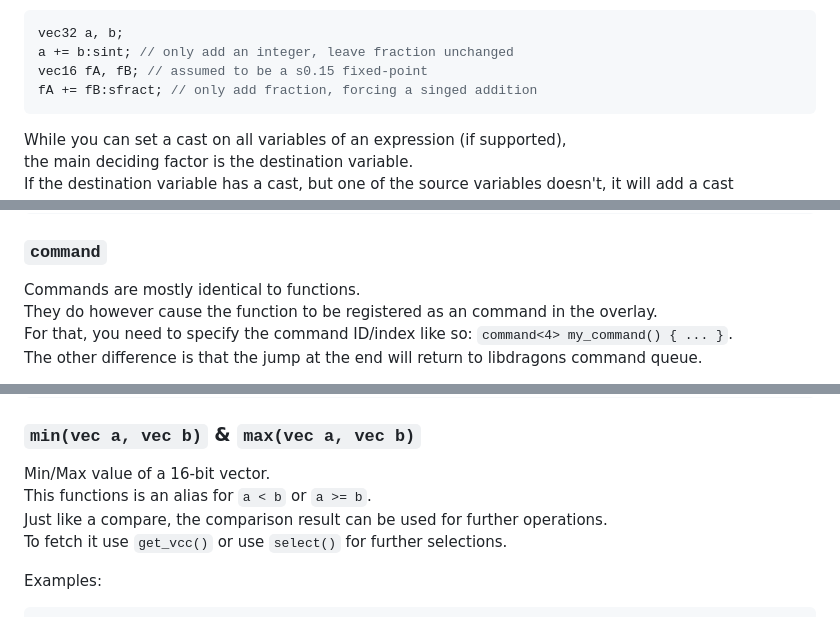
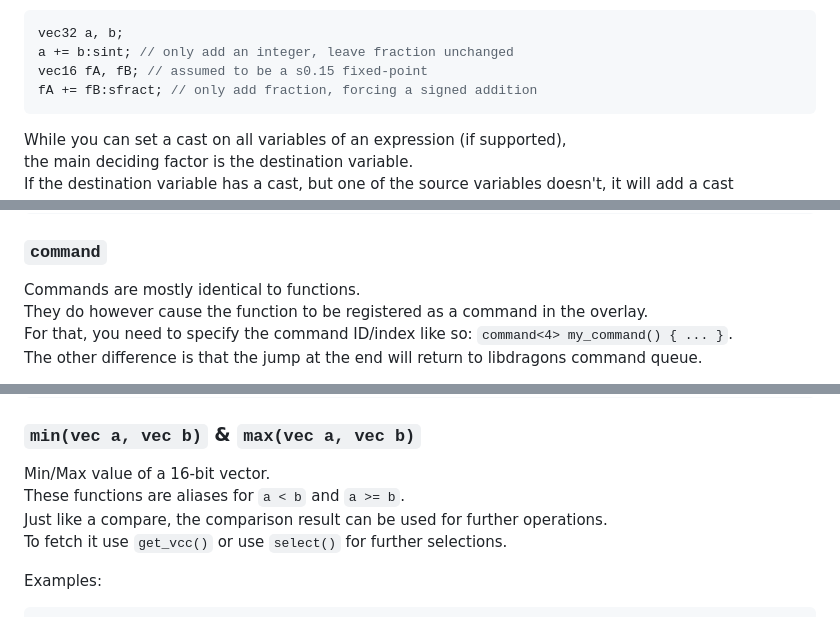
Before and after one commit to HailToDodongo/rspl, a Markdown page: Docs.md, 3 parts joined by grey strips. Drawn GitHub-style.

````diff
--- a/Docs.md
+++ b/Docs.md
@@ -298,7 +298,7 @@ As well as operations:
 vec32 a, b;
 a += b:sint; // only add an integer, leave fraction unchanged
 vec16 fA, fB; // assumed to be a s0.15 fixed-point
-fA += fB:sfract; // only add fraction, forcing a singed addition
+fA += fB:sfract; // only add fraction, forcing a signed addition
 ```
 While you can set a cast on all variables of an expression (if supported),<br/>
 the main deciding factor is the destination variable.<br/>
@@ -348,7 +348,7 @@ function RDPQ_Send(u32<$s4> buffStart, u32<$s3> buffEnd);
 
 ### `command`
 Commands are mostly identical to functions.<br>
-They do however cause the function to be registered as an command in the overlay.<br>
+They do however cause the function to be registered as a command in the overlay.<br>
 For that, you need to specify the command ID/index like so: `command<4> my_command() { ... }`. <br>
 The other difference is that the jump at the end will return to libdragons command queue.<br>
 
@@ -600,7 +600,7 @@ a = abs(a);
 
 ### `min(vec a, vec b)` & `max(vec a, vec b)`
 Min/Max value of a 16-bit vector.<br>
-This functions is an alias for `a < b` or `a >= b`.<br>
+These functions are aliases for `a < b` and `a >= b`.<br>
 Just like a compare, the comparison result can be used for further operations.<br>
 To fetch it use `get_vcc()` or use `select()` for further selections.<br>
 
````
Also changed, not shown: other parts of Docs.md (+5 -5 lines).
